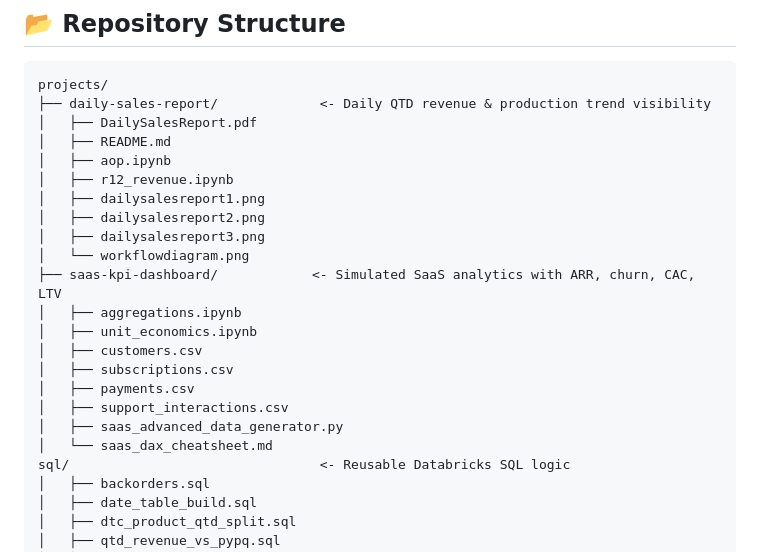
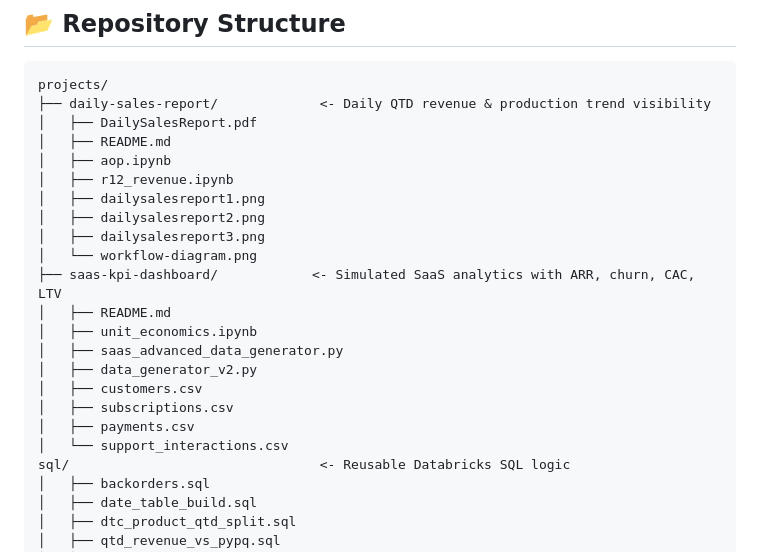
Before and after one commit to jeffery-martin/financial-analytics-hub, a Markdown page: README.md, the part around the change. GitHub-like rendering.

Commit message:
Fix repository structure listing

```diff
--- a/README.md
+++ b/README.md
@@ -48,16 +48,16 @@ projects/
 │   ├── dailysalesreport1.png
 │   ├── dailysalesreport2.png
 │   ├── dailysalesreport3.png
-│   └── workflowdiagram.png
+│   └── workflow-diagram.png
 ├── saas-kpi-dashboard/            <- Simulated SaaS analytics with ARR, churn, CAC, LTV
-│   ├── aggregations.ipynb
+│   ├── README.md
 │   ├── unit_economics.ipynb
+│   ├── saas_advanced_data_generator.py
+│   ├── data_generator_v2.py
 │   ├── customers.csv
 │   ├── subscriptions.csv
 │   ├── payments.csv
-│   ├── support_interactions.csv
-│   ├── saas_advanced_data_generator.py
-│   └── saas_dax_cheatsheet.md
+│   └── support_interactions.csv
 sql/                                <- Reusable Databricks SQL logic
 │   ├── backorders.sql
 │   ├── date_table_build.sql
```
